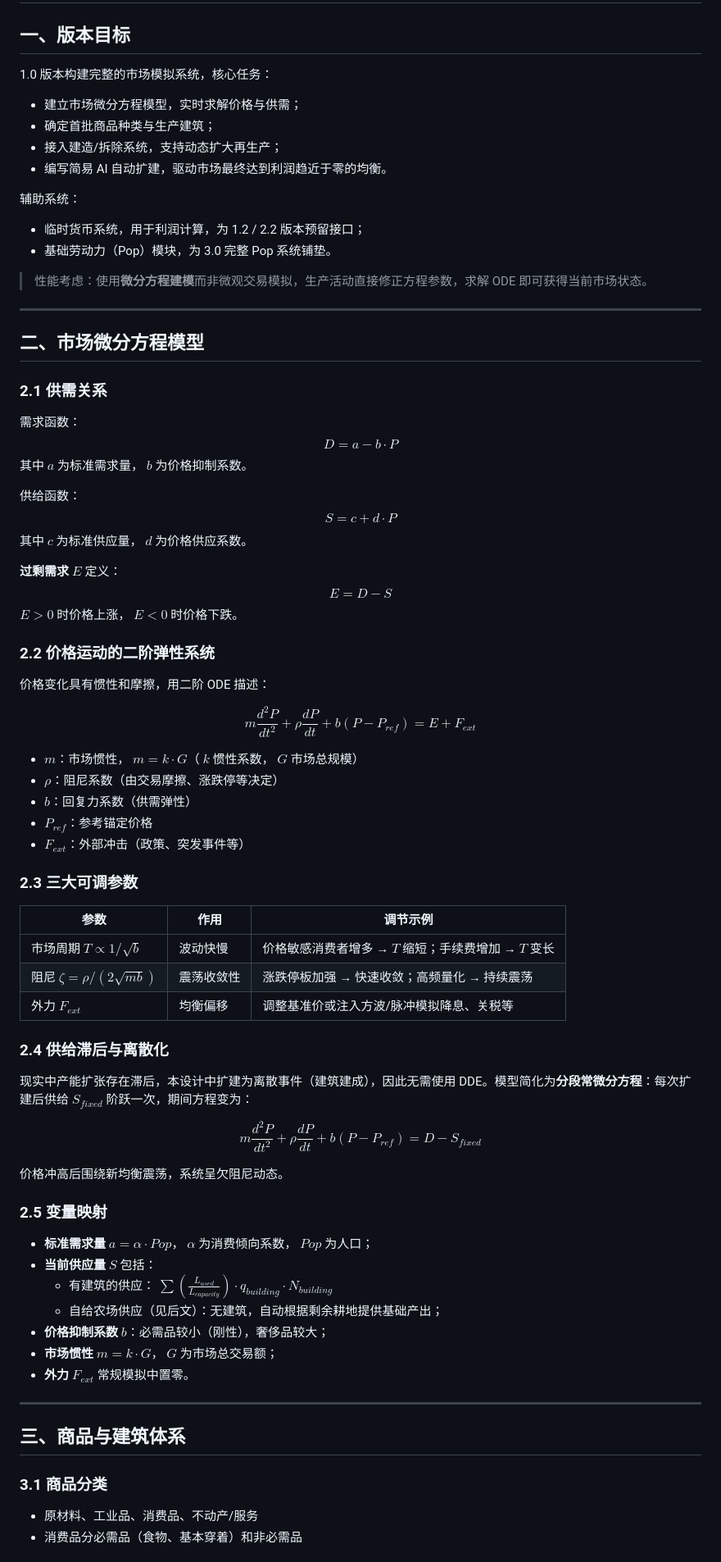
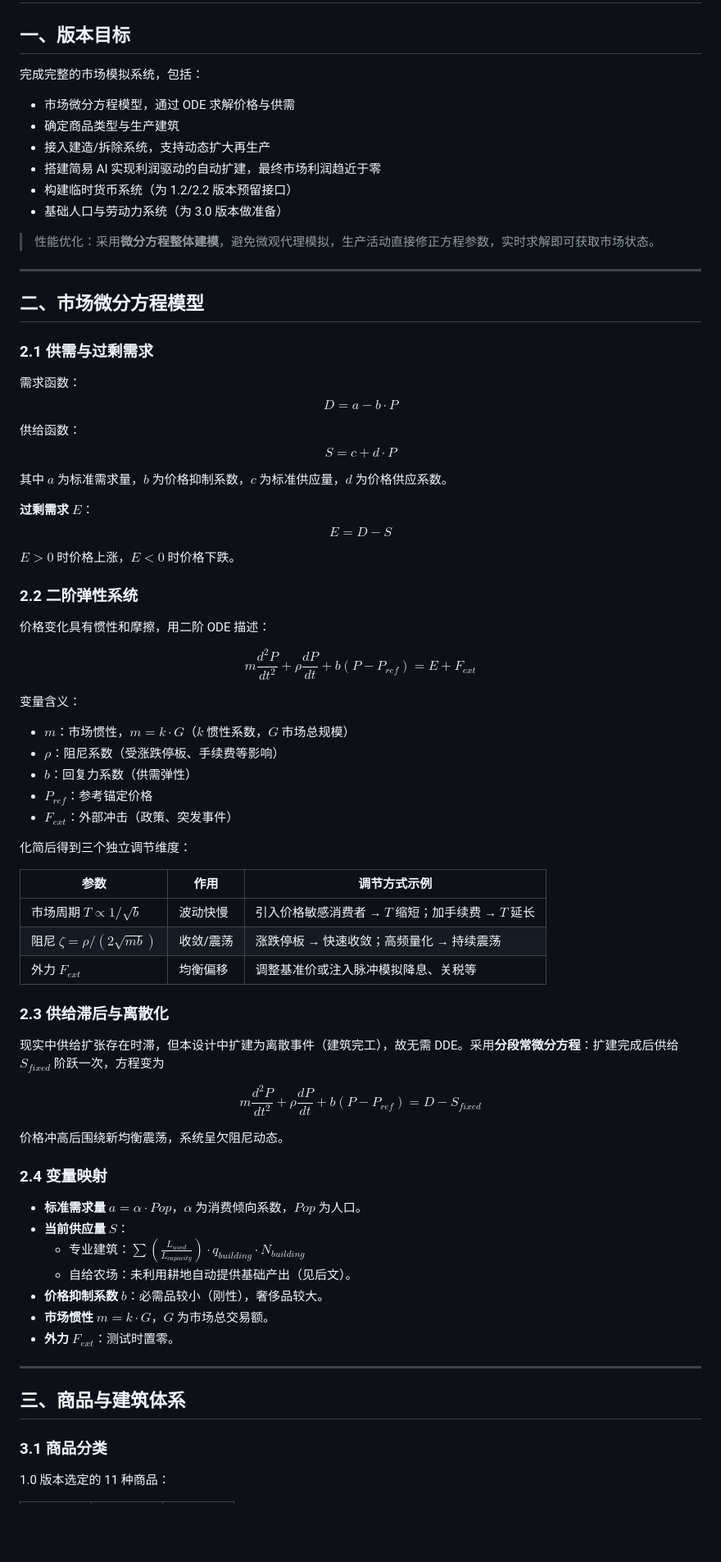
Before and after one commit to Telon-Y/YehenalaMarket, a Markdown page: docs/1.0 生产与市场模拟.md, the part around one of its changes. Shown at 82% size. GitHub-like rendering; blank space fills up the shorter version.

```diff
--- a/docs/1.0 生产与市场模拟.md
+++ b/docs/1.0 生产与市场模拟.md
@@ -2,73 +2,73 @@
 
 ## 一、版本目标
 
-1.0 版本构建完整的市场模拟系统，核心任务：
-- 建立市场微分方程模型，实时求解价格与供需；
-- 确定首批商品种类与生产建筑；
-- 接入建造/拆除系统，支持动态扩大再生产；
-- 编写简易 AI 自动扩建，驱动市场最终达到利润趋近于零的均衡。
+完成完整的市场模拟系统，包括：
+- 市场微分方程模型，通过 ODE 求解价格与供需
+- 确定商品类型与生产建筑
+- 接入建造/拆除系统，支持动态扩大再生产
+- 搭建简易 AI 实现利润驱动的自动扩建，最终市场利润趋近于零
+- 构建临时货币系统（为 1.2/2.2 版本预留接口）
+- 基础人口与劳动力系统（为 3.0 版本做准备）
 
-辅助系统：
-- 临时货币系统，用于利润计算，为 1.2 / 2.2 版本预留接口；
-- 基础劳动力（Pop）模块，为 3.0 完整 Pop 系统铺垫。
-
-> 性能考虑：使用**微分方程建模**而非微观交易模拟，生产活动直接修正方程参数，求解 ODE 即可获得当前市场状态。
+> 性能优化：采用**微分方程整体建模**，避免微观代理模拟，生产活动直接修正方程参数，实时求解即可获取市场状态。
 
 ---
 
 ## 二、市场微分方程模型
 
-### 2.1 供需关系
+### 2.1 供需与过剩需求
 
 需求函数：
 $$D = a - b \cdot P$$
-其中 $a$ 为标准需求量， $b$ 为价格抑制系数。
 
 供给函数：
 $$S = c + d \cdot P$$
-其中 $c$ 为标准供应量， $d$ 为价格供应系数。
 
-**过剩需求** $E$ 定义：
+其中 $a$ 为标准需求量，$b$ 为价格抑制系数，$c$ 为标准供应量，$d$ 为价格供应系数。
+
+**过剩需求** $E$：
 $$E = D - S$$
-$E > 0$ 时价格上涨， $E < 0$ 时价格下跌。
 
-### 2.2 价格运动的二阶弹性系统
+$E > 0$ 时价格上涨，$E < 0$ 时价格下跌。
+
+### 2.2 二阶弹性系统
 
 价格变化具有惯性和摩擦，用二阶 ODE 描述：
 
-$$m \frac{d^2 P}{dt^2} + \rho \frac{dP}{dt} + b (P - P_{ref}) = E + F_{ext}$$
+$$m \frac{d^2 P}{dt^2} + \rho \frac{dP}{dt} + b(P - P_{ref}) = E + F_{ext}$$
 
-- $m$：市场惯性， $m = k \cdot G$（ $k$ 惯性系数， $G$ 市场总规模）
-- $\rho$：阻尼系数（由交易摩擦、涨跌停等决定）
+变量含义：
+- $m$：市场惯性，$m = k \cdot G$（$k$ 惯性系数，$G$ 市场总规模）
+- $\rho$：阻尼系数（受涨跌停板、手续费等影响）
 - $b$：回复力系数（供需弹性）
 - $P_{ref}$：参考锚定价格
-- $F_{ext}$：外部冲击（政策、突发事件等）
+- $F_{ext}$：外部冲击（政策、突发事件）
 
-### 2.3 三大可调参数
+化简后得到三个独立调节维度：
 
-| 参数 | 作用 | 调节示例 |
-|------|------|----------|
-| 市场周期 $T \propto 1/\sqrt{b}$ | 波动快慢 | 价格敏感消费者增多 → $T$ 缩短；手续费增加 → $T$ 变长 |
-| 阻尼 $\zeta = \rho/(2\sqrt{mb})$ | 震荡收敛性 | 涨跌停板加强 → 快速收敛；高频量化 → 持续震荡 |
-| 外力 $F_{ext}$ | 均衡偏移 | 调整基准价或注入方波/脉冲模拟降息、关税等 |
+| 参数 | 作用 | 调节方式示例 |
+|------|------|--------------|
+| 市场周期 $T \propto 1/\sqrt{b}$ | 波动快慢 | 引入价格敏感消费者 → $T$ 缩短；加手续费 → $T$ 延长 |
+| 阻尼 $\zeta = \rho/(2\sqrt{mb})$ | 收敛/震荡 | 涨跌停板 → 快速收敛；高频量化 → 持续震荡 |
+| 外力 $F_{ext}$ | 均衡偏移 | 调整基准价或注入脉冲模拟降息、关税等 |
 
-### 2.4 供给滞后与离散化
+### 2.3 供给滞后与离散化
 
-现实中产能扩张存在滞后，本设计中扩建为离散事件（建筑建成），因此无需使用 DDE。模型简化为**分段常微分方程**：每次扩建后供给 $S_{fixed}$ 阶跃一次，期间方程变为：
+现实中供给扩张存在时滞，但本设计中扩建为离散事件（建筑完工），故无需 DDE。采用**分段常微分方程**：扩建完成后供给 $S_{fixed}$ 阶跃一次，方程变为
 
-$$m \frac{d^2 P}{dt^2} + \rho \frac{dP}{dt} + b (P - P_{ref}) = D - S_{fixed}$$
+$$m \frac{d^2 P}{dt^2} + \rho \frac{dP}{dt} + b(P - P_{ref}) = D - S_{fixed}$$
 
 价格冲高后围绕新均衡震荡，系统呈欠阻尼动态。
 
-### 2.5 变量映射
+### 2.4 变量映射
 
-- **标准需求量** $a = \alpha \cdot Pop$， $\alpha$ 为消费倾向系数， $Pop$ 为人口；
-- **当前供应量** $S$ 包括：
-  - 有建筑的供应： $\displaystyle \sum \left( \frac{L_{used}}{L_{capacity}} \right) \cdot q_{building} \cdot N_{building}$
-  - 自给农场供应（见后文）：无建筑，自动根据剩余耕地提供基础产出；
-- **价格抑制系数** $b$：必需品较小（刚性），奢侈品较大；
-- **市场惯性** $m = k \cdot G$， $G$ 为市场总交易额；
-- **外力** $F_{ext}$ 常规模拟中置零。
+- **标准需求量** $a = \alpha \cdot Pop$，$\alpha$ 为消费倾向系数，$Pop$ 为人口。
+- **当前供应量** $S$：
+  - 专业建筑：$\displaystyle \sum \left( \frac{L_{used}}{L_{capacity}} \right) \cdot q_{building} \cdot N_{building}$
+  - 自给农场：未利用耕地自动提供基础产出（见后文）。
+- **价格抑制系数** $b$：必需品较小（刚性），奢侈品较大。
+- **市场惯性** $m = k \cdot G$，$G$ 为市场总交易额。
+- **外力** $F_{ext}$：测试时置零。
 
 ---
 
@@ -76,6 +76,5 @@ $$m \frac{d^2 P}{dt^2} + \rho \frac{dP}{dt} + b (P - P_{ref}) = D - S_{fixed}$$
 
 ### 3.1 商品分类
 
-- 原材料、工业品、消费品、不动产/服务
-- 消费品分必需品（食物、基本穿着）和非必需品
+1.0 版本选定的 11 种商品：
 
```
Also changed, not shown: other parts of docs/1.0 生产与市场模拟.md (+89 -97 lines).
